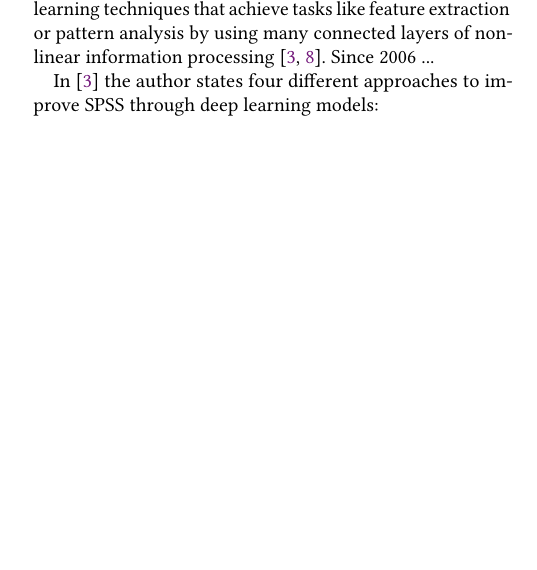
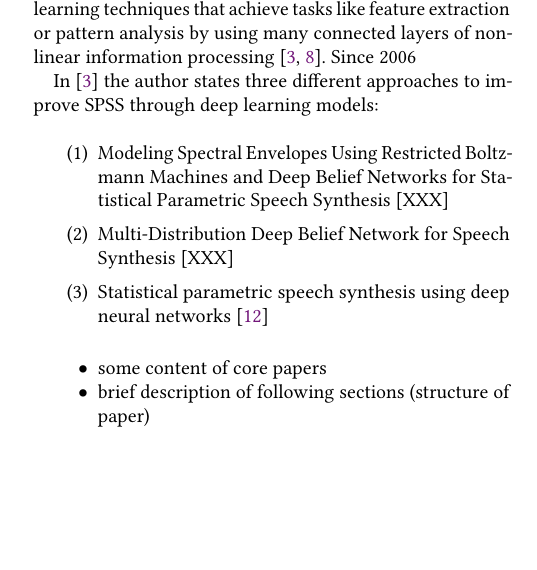
Before and after one commit to hannesb0/deeplearning, a LaTeX paper (main.tex, which reads doc/introduction.tex): part of one column of page 1 of 4, cut so that both start at the same text. Compiled offline with pdfLaTeX.

Commit message:
change style of itemize

```diff
--- a/doc/introduction.tex
+++ b/doc/introduction.tex
@@ -21,13 +21,29 @@ Virtual personal assistants (\acsu{VPA}) like Siri, Cortana or Google Now start
 
 In this paper I will only focus on the speech synthesis part. A widley spread technique to synthesize human speech from a given text or from linguistic descriptions is \ac{SPSS}; also referred to as \ac{SPSG} \cite{ling:deep}. This technique is based on the usage of \acp{HMM}. Zen \textsl{et al.} \cite{zen:statistical} show that it has several advantages over its predecessor, the concatenative speech synthesis, for example the flexibility in changing voice characteristics and a smaller memory footprint. However the quality of the generated speech still has potential for improvement. Due to over-smoothing the voice sounds muffled in comparison to natural speech.
 
-This is where recent achievements in deep learning come in. Deep learning is usually referred to as a class of machine learning techniques that achieve tasks like feature extraction or pattern analysis by using many connected layers of non-linear information processing \cite{ling:deep, li:survey}. Since 2006 ...
+This is where recent achievements in deep learning come in. Deep learning is usually referred to as a class of machine learning techniques that achieve tasks like feature extraction or pattern analysis by using many connected layers of non-linear information processing \cite{ling:deep, li:survey}. Since 2006
 
-In \cite{li:survey} the author states four different approaches to improve \ac{SPSS} through deep learning models:
+In \cite{li:survey} the author states three different approaches to improve \ac{SPSS} through deep learning models:
 
-\newpage
+\vspace{1em}
 
 \begin{enumerate}
+	\parskip0.5em
+	\item Modeling Spectral Envelopes Using Restricted Boltzmann Machines and Deep Belief Networks for Statistical Parametric Speech Synthesis [XXX]
+	\item Multi-Distribution Deep Belief Network for Speech Synthesis [XXX]
+	\item Statistical parametric speech synthesis using deep neural networks \cite{zen:deepstatistical}
+\end{enumerate}
+
+\vspace{1em}
+
+\begin{itemize}
+	\item some content of core papers
+	\item brief description of following sections (structure of paper)
+\end{itemize}
+
+\clearpage
+
+\begin{enumerate}[leftmargin=16pt]
 	\item Why speech synthesis is important? What are its applications?
 	\item What are the conventional techniques of speech synthesis? What are the drawbacks of such techniques?
 	\item What is deep learning? What improvements do deep learning algorithms bring?
```
Also changed, not shown: doc/introduction.tex (7 more changed lines).
